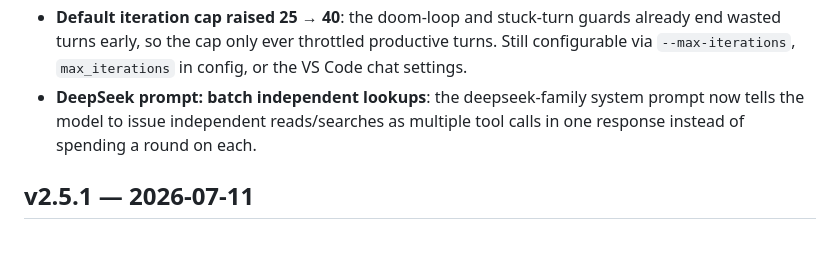
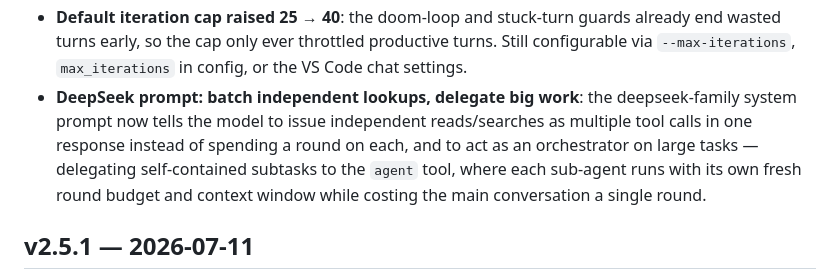
Before and after one commit to exYze/rift, a Markdown page: CHANGELOG.md, the part around the change. Rendered like a GitHub page; blank space fills up the shorter version.

Commit message:
feat(prompts): deepseek orchestrates — delegate subtasks to sub-agents
The agent tool already gives sub-agents their own context window and
iteration budget at the cost of one parent round, but nothing told the
model to use it. The deepseek prompt now says to delegate self-contained
subtasks (broad exploration, bulk edits) and keep its own rounds for
judgment and integration.

Co-Authored-By: Claude Fable 5 <noreply@anthropic.com>
Claude-Session: https://claude.ai/code/session_01XDvj1jqmkgJwd3FEBawgQZ

```diff
--- a/CHANGELOG.md
+++ b/CHANGELOG.md
@@ -18,9 +18,13 @@ All notable changes to rift. Versions follow the roadmap phases in
   guards already end wasted turns early, so the cap only ever throttled
   productive turns. Still configurable via `--max-iterations`,
   `max_iterations` in config, or the VS Code chat settings.
-- **DeepSeek prompt: batch independent lookups**: the deepseek-family system
-  prompt now tells the model to issue independent reads/searches as multiple
-  tool calls in one response instead of spending a round on each.
+- **DeepSeek prompt: batch independent lookups, delegate big work**: the
+  deepseek-family system prompt now tells the model to issue independent
+  reads/searches as multiple tool calls in one response instead of spending
+  a round on each, and to act as an orchestrator on large tasks — delegating
+  self-contained subtasks to the `agent` tool, where each sub-agent runs
+  with its own fresh round budget and context window while costing the main
+  conversation a single round.
 
 ## v2.5.1 — 2026-07-11
 
```
Also changed, not shown: 1 other file.
